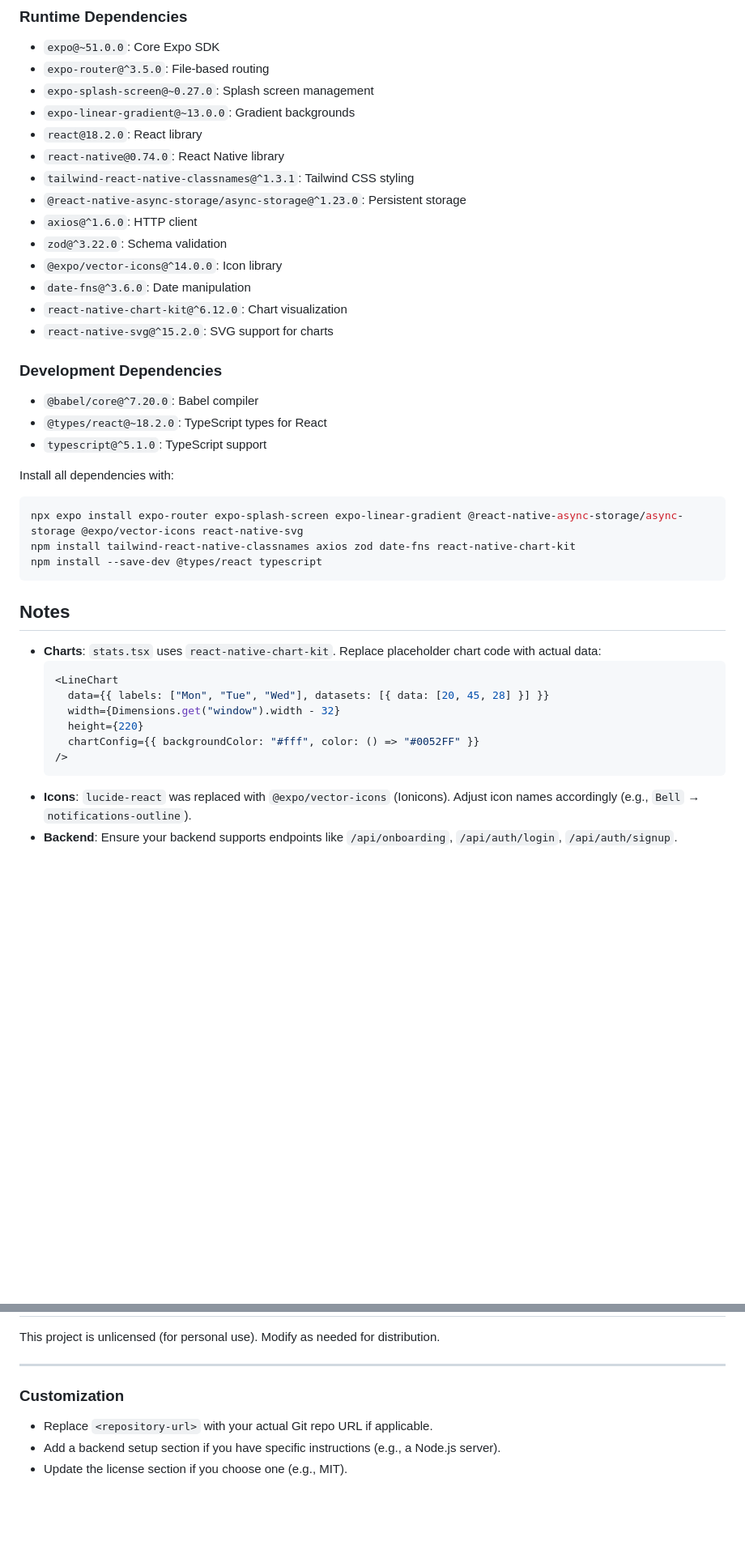
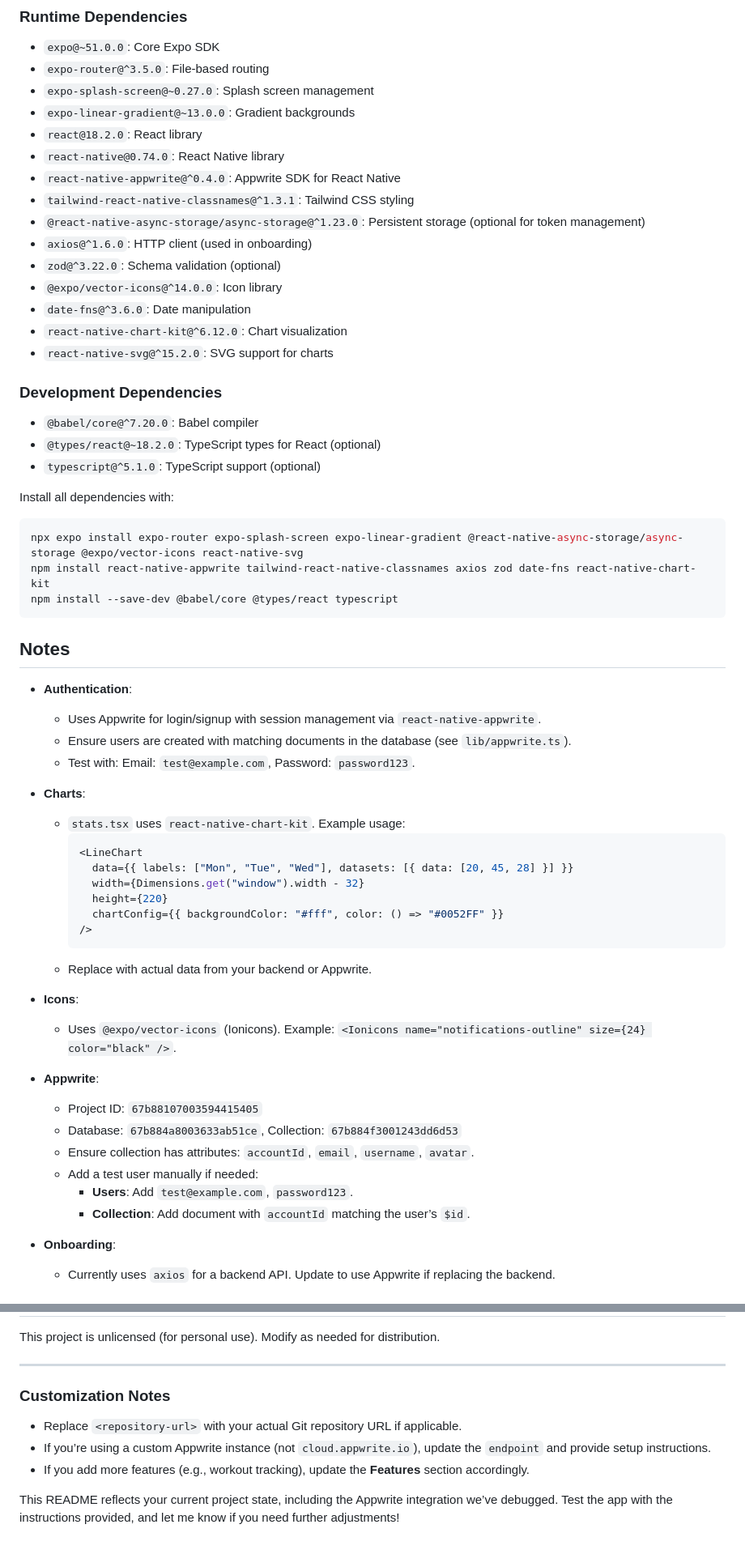
Before and after one commit to VedantSinngh/Elitefit, a Markdown page: README.md, 2 parts joined by grey strips. Shown at 81% size. Drawn GitHub-style; blank space fills up the shorter version.

````diff
--- a/README.md
+++ b/README.md
@@ -102,10 +131,11 @@ EliteFit/
 - `expo-linear-gradient@~13.0.0`: Gradient backgrounds
 - `react@18.2.0`: React library
 - `react-native@0.74.0`: React Native library
+- `react-native-appwrite@^0.4.0`: Appwrite SDK for React Native
 - `tailwind-react-native-classnames@^1.3.1`: Tailwind CSS styling
-- `@react-native-async-storage/async-storage@^1.23.0`: Persistent storage
-- `axios@^1.6.0`: HTTP client
-- `zod@^3.22.0`: Schema validation
+- `@react-native-async-storage/async-storage@^1.23.0`: Persistent storage (optional for token management)
+- `axios@^1.6.0`: HTTP client (used in onboarding)
+- `zod@^3.22.0`: Schema validation (optional)
 - `@expo/vector-icons@^14.0.0`: Icon library
 - `date-fns@^3.6.0`: Date manipulation
 - `react-native-chart-kit@^6.12.0`: Chart visualization
@@ -113,25 +143,45 @@ EliteFit/
 
 ### Development Dependencies
 - `@babel/core@^7.20.0`: Babel compiler
-- `@types/react@~18.2.0`: TypeScript types for React
-- `typescript@^5.1.0`: TypeScript support
+- `@types/react@~18.2.0`: TypeScript types for React (optional)
+- `typescript@^5.1.0`: TypeScript support (optional)
 
 Install all dependencies with:
 ```bash
 npx expo install expo-router expo-splash-screen expo-linear-gradient @react-native-async-storage/async-storage @expo/vector-icons react-native-svg
-npm install tailwind-react-native-classnames axios zod date-fns react-native-chart-kit
-npm install --save-dev @types/react typescript
+npm install react-native-appwrite tailwind-react-native-classnames axios zod date-fns react-native-chart-kit
+npm install --save-dev @babel/core @types/react typescript
 ```
 
 ## Notes
-- **Charts**: `stats.tsx` uses `react-native-chart-kit`. Replace placeholder chart code with actual data:
-  ```tsx
-  <LineChart
-    data={{ labels: ["Mon", "Tue", "Wed"], datasets: [{ data: [20, 45, 28] }] }}
-    width={Dimensions.get("window").width - 32}
-    height={220}
-    chartConfig={{ backgroundColor: "#fff", color: () => "#0052FF" }}
-  />
-  ```
-- **Icons**: `lucide-react` was replaced with `@expo/vector-icons` (Ionicons). Adjust icon names accordingly (e.g., `Bell` → `notifications-outline`).
-- **Backend**: Ensure your backend supports endpoints like `/api/onboarding`, `/api/auth/login`, `/api/auth/signup`.
+- **Authentication**:
+  - Uses Appwrite for login/signup with session management via `react-native-appwrite`.
+  - Ensure users are created with matching documents in the database (see `lib/appwrite.ts`).
+  - Test with: Email: `test@example.com`, Password: `password123`.
+
+- **Charts**:
+  - `stats.tsx` uses `react-native-chart-kit`. Example usage:
+    ```tsx
+    <LineChart
+      data={{ labels: ["Mon", "Tue", "Wed"], datasets: [{ data: [20, 45, 28] }] }}
+      width={Dimensions.get("window").width - 32}
+      height={220}
+      chartConfig={{ backgroundColor: "#fff", color: () => "#0052FF" }}
+    />
+    ```
+  - Replace with actual data from your backend or Appwrite.
+
+- **Icons**:
+  - Uses `@expo/vector-icons` (Ionicons). Example: `<Ionicons name="notifications-outline" size={24} color="black" />`.
+
+- **Appwrite**:
+  - Project ID: `67b88107003594415405`
+  - Database: `67b884a8003633ab51ce`, Collection: `67b884f3001243dd6d53`
+  - Ensure collection has attributes: `accountId`, `email`, `username`, `avatar`.
+  - Add a test user manually if needed:
+    - **Users**: Add `test@example.com`, `password123`.
+    - **Collection**: Add document with `accountId` matching the user’s `$id`.
+
+- **Onboarding**:
+  - Currently uses `axios` for a backend API. Update to use Appwrite if replacing the backend.
+
@@ -148,7 +212,9 @@ This project is unlicensed (for personal use). Modify as needed for distribution
 
 ---
 
-### Customization
-- Replace `<repository-url>` with your actual Git repo URL if applicable.
-- Add a backend setup section if you have specific instructions (e.g., a Node.js server).
-- Update the license section if you choose one (e.g., MIT).
+### Customization Notes
+- Replace `<repository-url>` with your actual Git repository URL if applicable.
+- If you’re using a custom Appwrite instance (not `cloud.appwrite.io`), update the `endpoint` and provide setup instructions.
+- If you add more features (e.g., workout tracking), update the **Features** section accordingly.
+
+This README reflects your current project state, including the Appwrite integration we’ve debugged. Test the app with the instructions provided, and let me know if you need further adjustments!
````
Also changed, not shown: other parts of README.md (+57 -14 lines).
